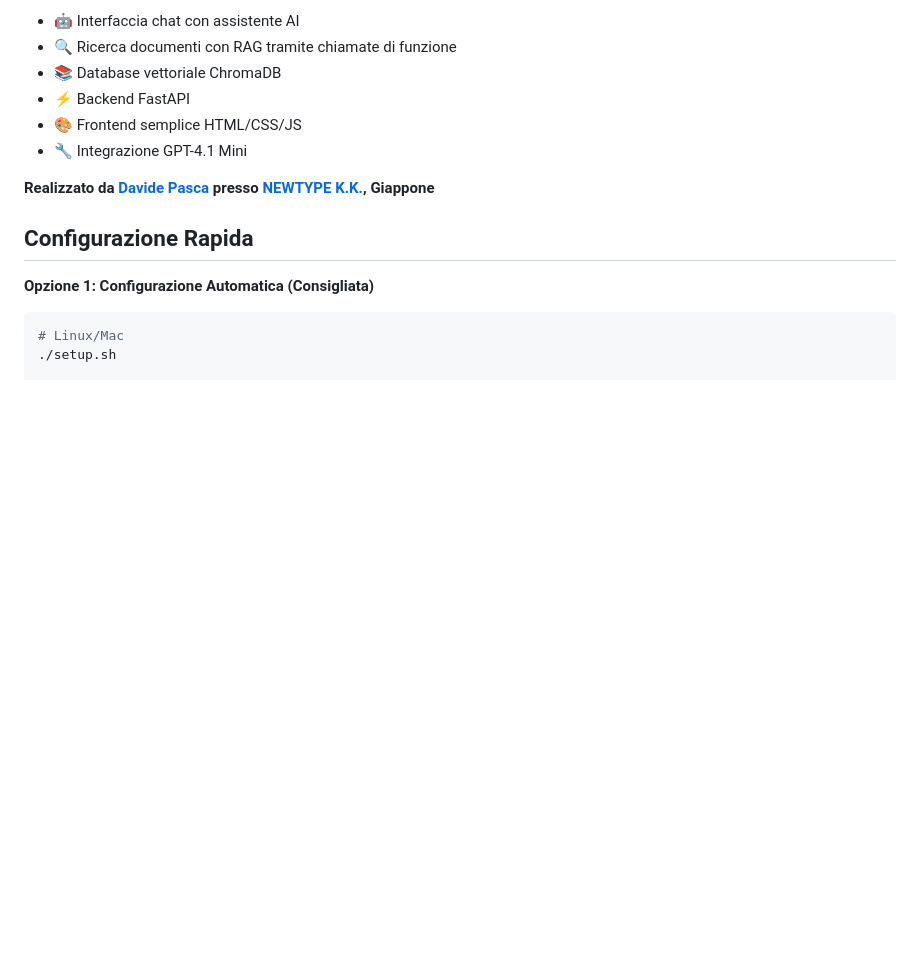
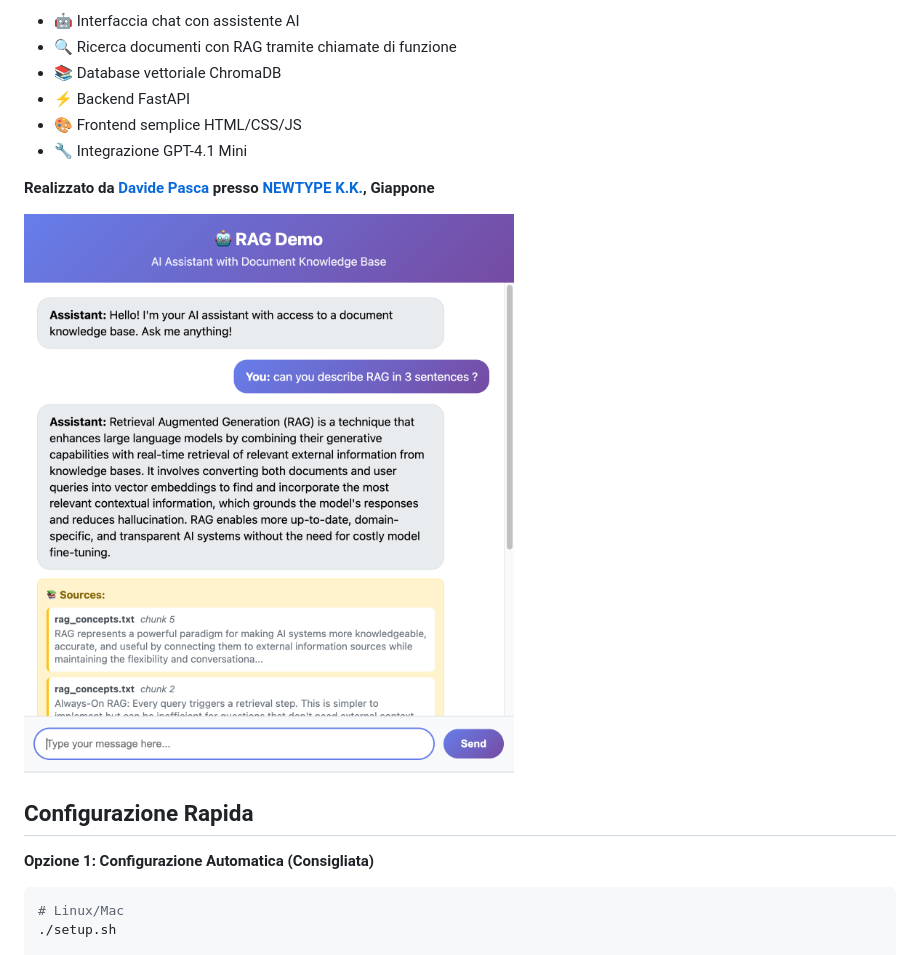
Before and after one commit to dpasca/rag-demo, a Markdown page: README_it.md, the part around the change. GitHub-like rendering; pictures changed too: assets/screenshot01.png (added); blank space fills up the shorter version.

```diff
--- a/README_it.md
+++ b/README_it.md
@@ -10,6 +10,8 @@ Un'implementazione minimale di RAG (Retrieval Augmented Generation) per scopi ed
 - 🔧 Integrazione GPT-4.1 Mini
 
 **Realizzato da [Davide Pasca](https://github.com/dpasca) presso [NEWTYPE K.K.](https://newtypekk.com), Giappone**
+
+![Screenshot RAG Demo](assets/screenshot01.png)
 
 ## Configurazione Rapida
 
```
Also changed, not shown: README.md (+2 -0 lines), README_ja.md (+2 -0 lines).
